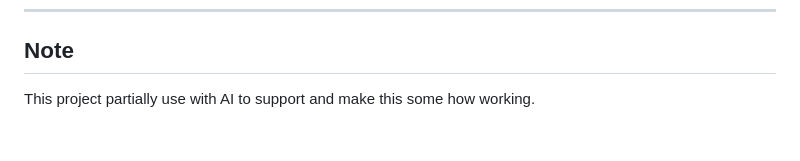
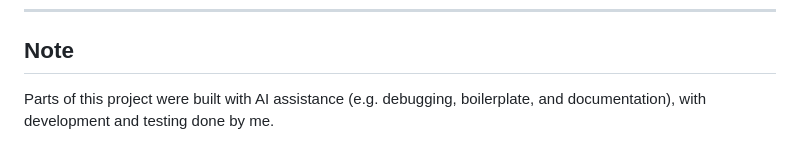
Before and after one commit to TheGNM/open-waifu, a Markdown page: README.md, the part around the change. Rendered like a GitHub page.

```diff
--- a/README.md
+++ b/README.md
@@ -253,4 +253,4 @@ This project's own code is licensed under the **MIT License**. Third-party model
 
 ## Note
 
-This project partially use with AI to support and make this some how working.
+Parts of this project were built with AI assistance (e.g. debugging, boilerplate, and documentation), with development and testing done by me.
```
